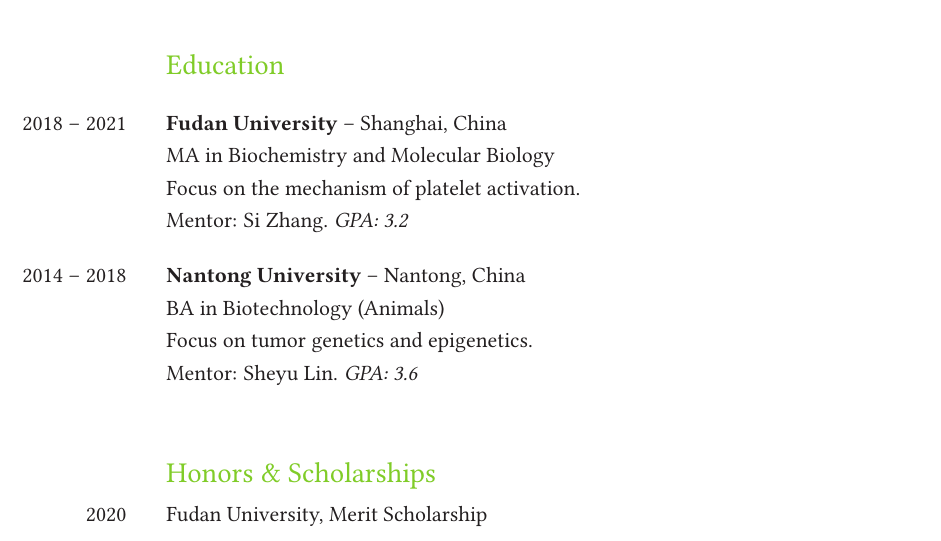
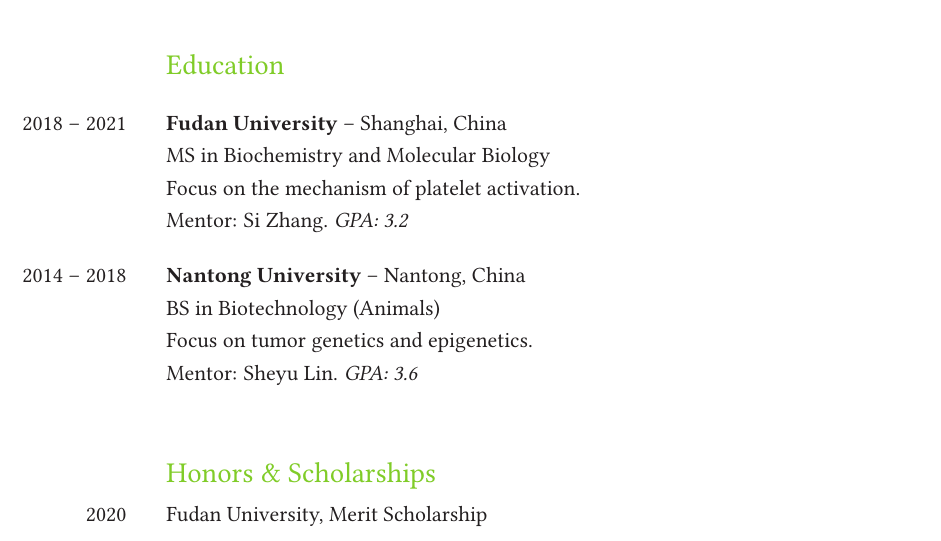
Before and after one commit to wanmyj/cv_gezhang_biochemistry, a LaTeX document (main.tex): part of page 1 of 4, cut so that both start at the same text. Compiled offline with pdfLaTeX.

Commit message:
Update main.tex
MA-->MS

```diff
--- a/main.tex
+++ b/main.tex
@@ -91,13 +91,13 @@
 \begin{SectionTable}{\headingfont Education}
 2018 -- 2021 &
 \textbf{Fudan University} -- Shanghai, China \newline
-MA in Biochemistry and Molecular Biology \newline
+MS in Biochemistry and Molecular Biology \newline
 Focus on the mechanism of platelet activation. \newline
 Mentor: Si Zhang. \textit{GPA: 3.2} \\
 
 2014 -- 2018 &
 \textbf{Nantong University} -- Nantong, China \newline
-BA in Biotechnology (Animals) \newline
+BS in Biotechnology (Animals) \newline
 Focus on tumor genetics and epigenetics. \newline
 Mentor: Sheyu Lin. \textit{GPA: 3.6} \\
 
```
